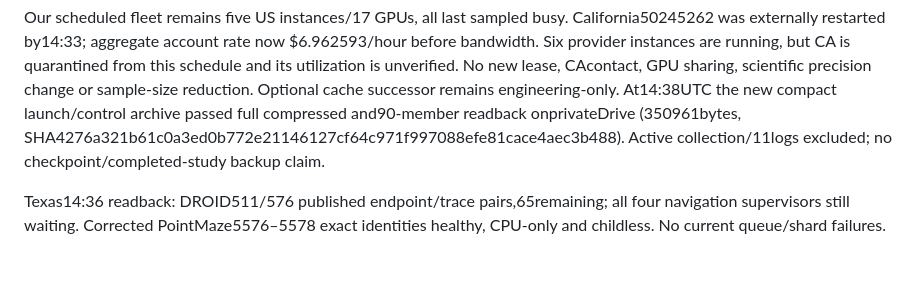
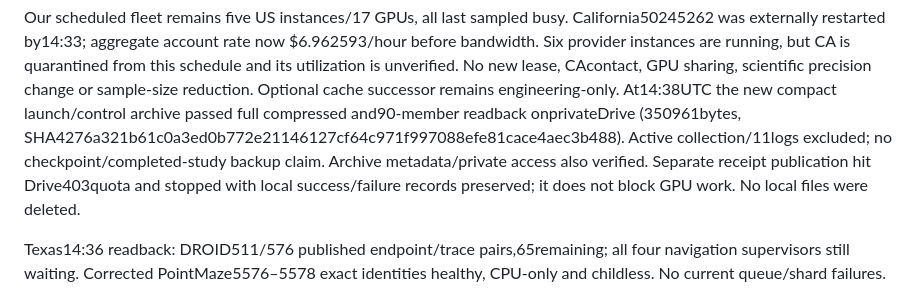
Before and after one commit to stevenybuilder/jepa_steering, a Markdown page: reports/EXECUTION_STATUS.md, the part around the change. Rendered like a GitHub page; blank space fills up the shorter version.

```diff
--- a/reports/EXECUTION_STATUS.md
+++ b/reports/EXECUTION_STATUS.md
@@ -23,6 +23,9 @@ Optional cache successor remains engineering-only. At14:38UTC the new compact
 launch/control archive passed full compressed and90-member readback onprivateDrive
 (350961bytes, SHA4276a321b61c0a3ed0b772e21146127cf64c971f997088efe81cace4aec3b488).
 Active collection/11logs excluded; no checkpoint/completed-study backup claim.
+Archive metadata/private access also verified. Separate receipt publication hit
+Drive403quota and stopped with local success/failure records preserved; it does
+not block GPU work. No local files were deleted.
 
 Texas14:36 readback: DROID511/576 published endpoint/trace pairs,65remaining;
 all four navigation supervisors still waiting. Corrected PointMaze5576–5578
```
Also changed, not shown: jax_scaling_notes.md (+5 -0 lines).
